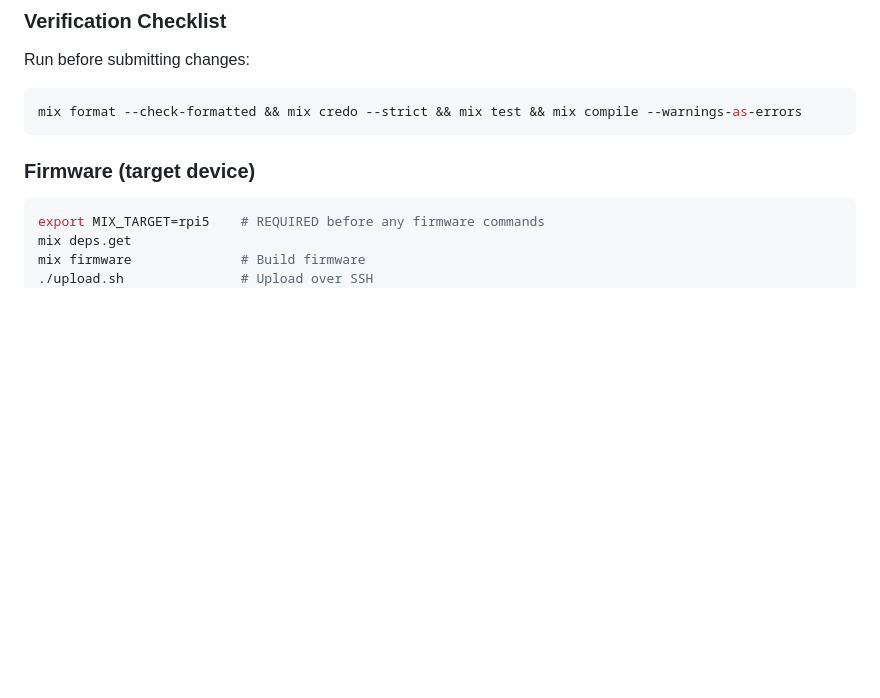
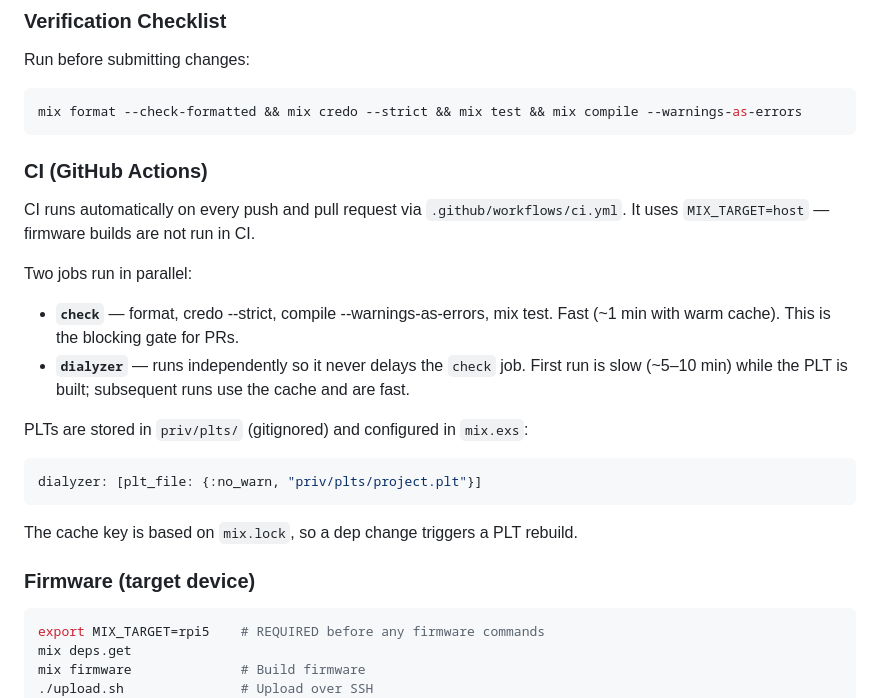
Before and after one commit to TheEndIsNear/thermostat_nerves, a Markdown page: AGENTS.md, the part around the change. GitHub-like rendering; blank space fills up the shorter version.

Commit message:
Update AGENTS.md with CI workflow documentation
Document the GitHub Actions setup: two parallel jobs (check + dialyzer),
MIX_TARGET=host constraint, PLT cache strategy, and the priv/plts/ path
configured in mix.exs.

````diff
--- a/AGENTS.md
+++ b/AGENTS.md
@@ -98,6 +98,27 @@ Run before submitting changes:
 ```bash
 mix format --check-formatted && mix credo --strict && mix test && mix compile --warnings-as-errors
 ```
+
+### CI (GitHub Actions)
+
+CI runs automatically on every push and pull request via `.github/workflows/ci.yml`.
+It uses `MIX_TARGET=host` — firmware builds are not run in CI.
+
+Two jobs run in parallel:
+
+- **`check`** — format, credo --strict, compile --warnings-as-errors, mix test.
+  Fast (~1 min with warm cache). This is the blocking gate for PRs.
+- **`dialyzer`** — runs independently so it never delays the `check` job.
+  First run is slow (~5–10 min) while the PLT is built; subsequent runs use
+  the cache and are fast.
+
+PLTs are stored in `priv/plts/` (gitignored) and configured in `mix.exs`:
+
+```elixir
+dialyzer: [plt_file: {:no_warn, "priv/plts/project.plt"}]
+```
+
+The cache key is based on `mix.lock`, so a dep change triggers a PLT rebuild.
 
 ### Firmware (target device)
 
````
